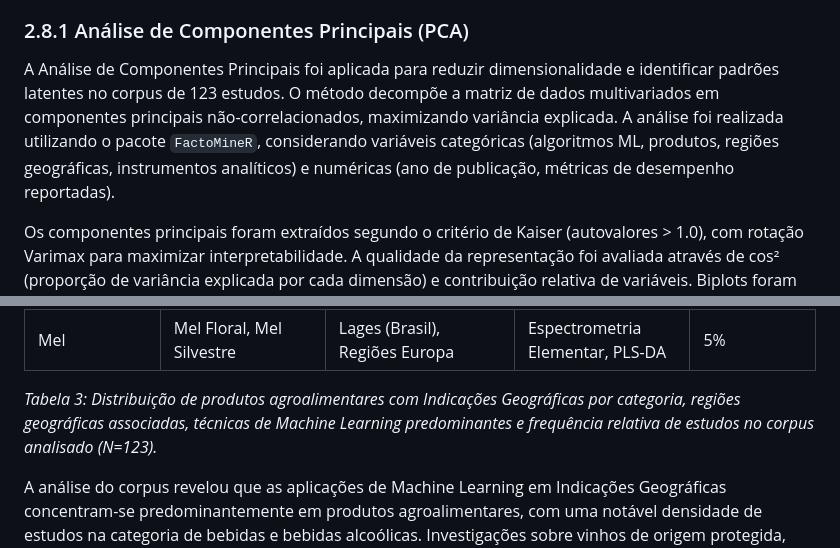
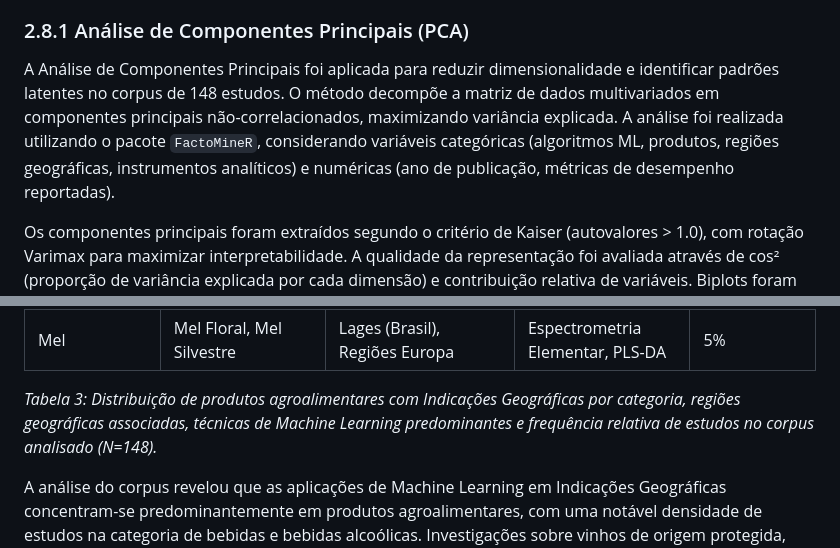
Before and after one commit to ldvsantos-uefs/revisaoescopo, a Markdown page: 1-MANUSCRITO/revisao_escopo.md, 2 parts joined by grey strips. GitHub-like rendering.

Commit message:
Atualiza referências para corpus expandido (148 estudos)
- PCA: corpus de 148 estudos (anteriormente 123)
- Tabela 3: N=148 estudos no corpus analisado
- Maior robustez estatística com dados combinados

```diff
--- a/1-MANUSCRITO/revisao_escopo.md
+++ b/1-MANUSCRITO/revisao_escopo.md
@@ -253,7 +253,7 @@ Para caracterizar sistematicamente o corpus bibliográfico e identificar padrõe
 
 ### 2.8.1 Análise de Componentes Principais (PCA)
 
-A Análise de Componentes Principais foi aplicada para reduzir dimensionalidade e identificar padrões latentes no corpus de 123 estudos. O método decompõe a matriz de dados multivariados em componentes principais não-correlacionados, maximizando variância explicada. A análise foi realizada utilizando o pacote `FactoMineR`, considerando variáveis categóricas (algoritmos ML, produtos, regiões geográficas, instrumentos analíticos) e numéricas (ano de publicação, métricas de desempenho reportadas).
+A Análise de Componentes Principais foi aplicada para reduzir dimensionalidade e identificar padrões latentes no corpus de 148 estudos. O método decompõe a matriz de dados multivariados em componentes principais não-correlacionados, maximizando variância explicada. A análise foi realizada utilizando o pacote `FactoMineR`, considerando variáveis categóricas (algoritmos ML, produtos, regiões geográficas, instrumentos analíticos) e numéricas (ano de publicação, métricas de desempenho reportadas).
 
 Os componentes principais foram extraídos segundo o critério de Kaiser (autovalores > 1.0), com rotação Varimax para maximizar interpretabilidade. A qualidade da representação foi avaliada através de cos² (proporção de variância explicada por cada dimensão) e contribuição relativa de variáveis. Biplots foram gerados para visualizar simultaneamente indivíduos (estudos) e variáveis, facilitando identificação de clusters temáticos e associações entre técnicas ML e contextos de aplicação.
 
@@ -297,7 +297,7 @@ A Tabela 3 apresenta síntese dos principais produtos e regiões geográficas es
 | Azeites                        | Azeite Extra Virgem, Azeite                                | Região Mediterrânea, Italia, España                           | Fingerprinting NIR, SVM                 | 8%                             |
 | Mel                            | Mel Floral, Mel Silvestre                                  | Lages (Brasil), Regiões Europa                                  | Espectrometria Elementar, PLS-DA        | 5%                             |
 
-*Tabela 3: Distribuição de produtos agroalimentares com Indicações Geográficas por categoria, regiões geográficas associadas, técnicas de Machine Learning predominantes e frequência relativa de estudos no corpus analisado (N=123).*
+*Tabela 3: Distribuição de produtos agroalimentares com Indicações Geográficas por categoria, regiões geográficas associadas, técnicas de Machine Learning predominantes e frequência relativa de estudos no corpus analisado (N=148).*
 
 A análise do corpus revelou que as aplicações de Machine Learning em Indicações Geográficas concentram-se predominantemente em produtos agroalimentares, com uma notável densidade de estudos na categoria de bebidas e bebidas alcoólicas. Investigações sobre vinhos de origem protegida, como os das denominações Douro, Rioja e Bordeaux, e chás com indicação geográfica, como o Wuyi Rock Tea da China, são recorrentes. Nesses estudos, a discriminação de origem é frequentemente explorada por meio de fingerprinting metabolômico e análise de traços elementares, demonstrando que o perfil químico das bebidas está intimamente acoplado às condições geográficas de produção e reflete os fatores ambientais associados ao terroir [@Ramos2025; @Xu2021].
 
```
